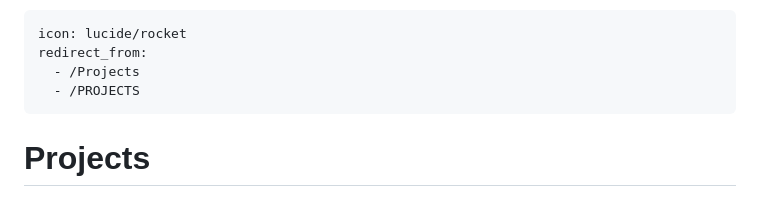
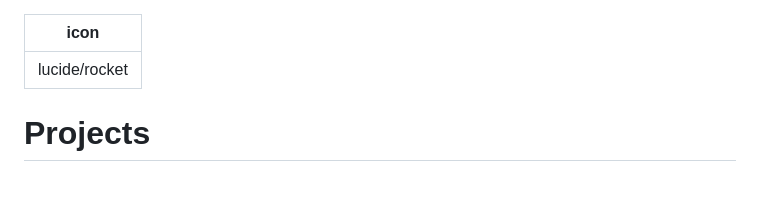
Before and after one commit to michaeldenes/michaeldenes.github.io, a Markdown page: docs/projects.md, the part around the change. GitHub-like rendering.

Commit message:
Revert "Actually fix broken link to projects"
This reverts commit 5c1bfc20272e54a23751f0e3a7bcd7edddaf112a.

```diff
--- a/docs/projects.md
+++ b/docs/projects.md
@@ -1,8 +1,5 @@
 ---
 icon: lucide/rocket
-redirect_from:
-  - /Projects
-  - /PROJECTS
 ---
 
 # Projects
```
